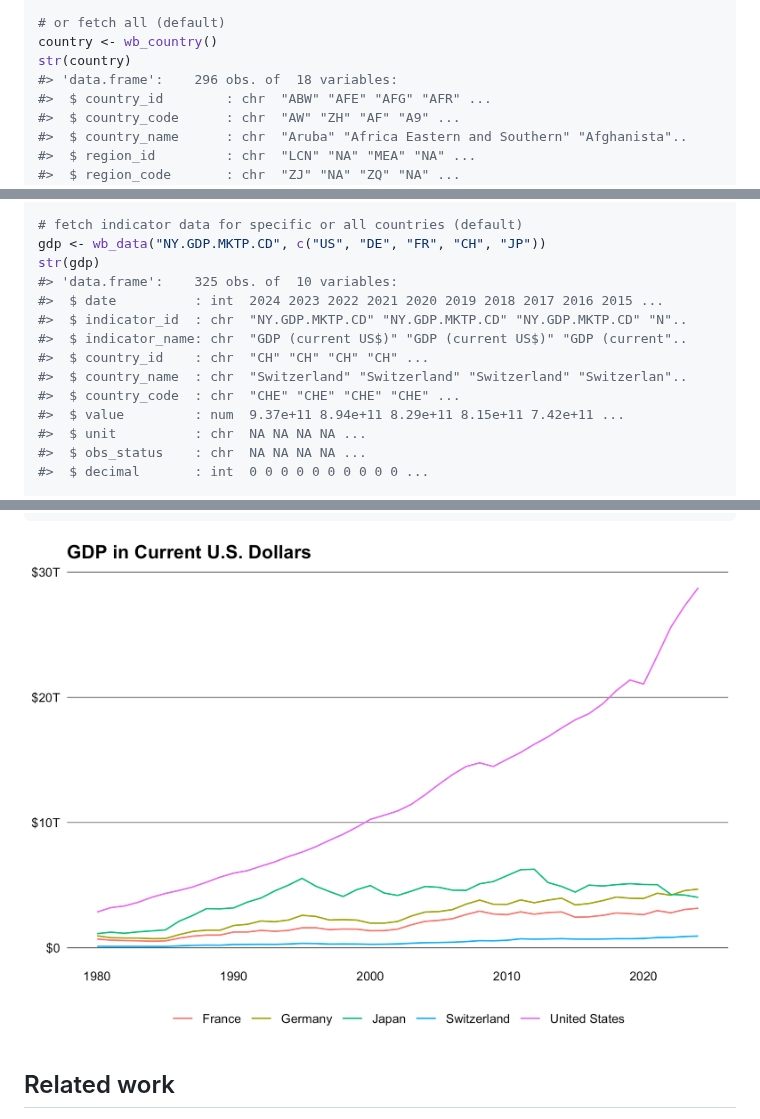
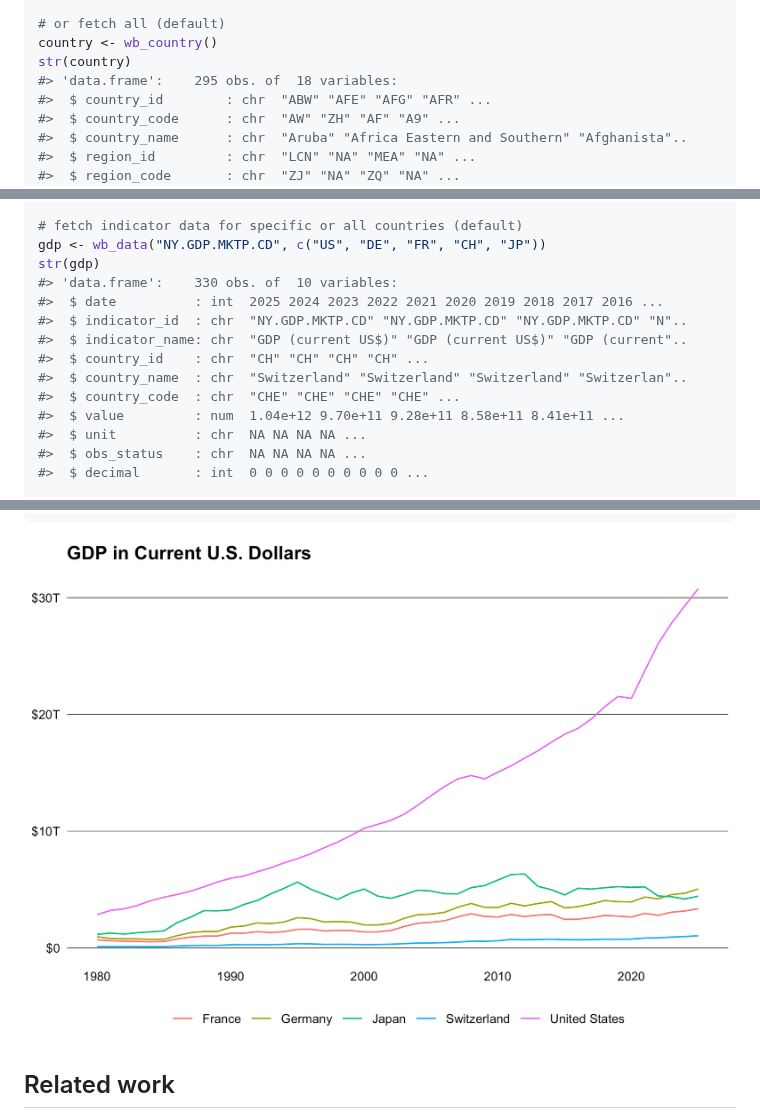
Before and after one commit to m-muecke/worldbank, a Markdown page: README.md, 3 parts joined by grey strips. Drawn GitHub-style; pictures changed too: man/figures/README-demo-1.png.

Commit message:
chore: rebuild readme

```diff
--- a/README.md
+++ b/README.md
@@ -72,7 +72,7 @@ wb_country(c("US", "DE"))
 # or fetch all (default)
 country <- wb_country()
 str(country)
-#> 'data.frame':    296 obs. of  18 variables:
+#> 'data.frame':    295 obs. of  18 variables:
 #>  $ country_id        : chr  "ABW" "AFE" "AFG" "AFR" ...
 #>  $ country_code      : chr  "AW" "ZH" "AF" "A9" ...
 #>  $ country_name      : chr  "Aruba" "Africa Eastern and Southern" "Afghanista"..
@@ -110,14 +110,14 @@ str(ind)
 # fetch indicator data for specific or all countries (default)
 gdp <- wb_data("NY.GDP.MKTP.CD", c("US", "DE", "FR", "CH", "JP"))
 str(gdp)
-#> 'data.frame':    325 obs. of  10 variables:
-#>  $ date          : int  2024 2023 2022 2021 2020 2019 2018 2017 2016 2015 ...
+#> 'data.frame':    330 obs. of  10 variables:
+#>  $ date          : int  2025 2024 2023 2022 2021 2020 2019 2018 2017 2016 ...
 #>  $ indicator_id  : chr  "NY.GDP.MKTP.CD" "NY.GDP.MKTP.CD" "NY.GDP.MKTP.CD" "N"..
 #>  $ indicator_name: chr  "GDP (current US$)" "GDP (current US$)" "GDP (current"..
 #>  $ country_id    : chr  "CH" "CH" "CH" "CH" ...
 #>  $ country_name  : chr  "Switzerland" "Switzerland" "Switzerland" "Switzerlan"..
 #>  $ country_code  : chr  "CHE" "CHE" "CHE" "CHE" ...
-#>  $ value         : num  9.37e+11 8.94e+11 8.29e+11 8.15e+11 7.42e+11 ...
+#>  $ value         : num  1.04e+12 9.70e+11 9.28e+11 8.58e+11 8.41e+11 ...
 #>  $ unit          : chr  NA NA NA NA ...
 #>  $ obs_status    : chr  NA NA NA NA ...
 #>  $ decimal       : int  0 0 0 0 0 0 0 0 0 0 ...
```
